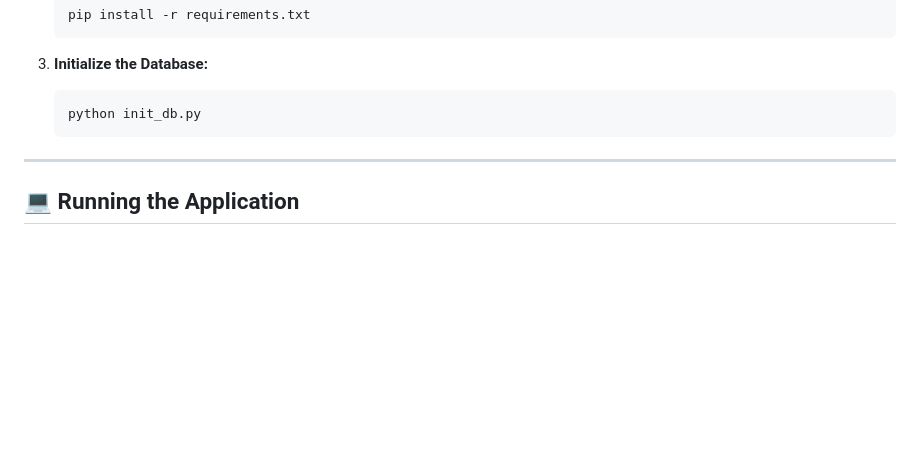
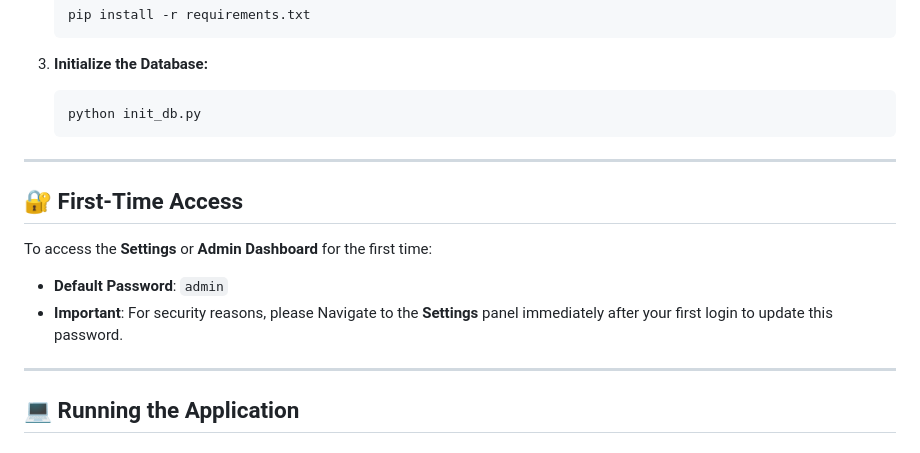
Before and after one commit to Phill-Odums/SMART_GUARDIAN, a Markdown page: README.md, the part around the change. Drawn GitHub-style; blank space fills up the shorter version.

Commit message:
Include default password and security advisory in README

```diff
--- a/README.md
+++ b/README.md
@@ -57,6 +57,14 @@
 
 ---
 
+## 🔐 First-Time Access
+
+To access the **Settings** or **Admin Dashboard** for the first time:
+- **Default Password**: `admin`
+- **Important**: For security reasons, please Navigate to the **Settings** panel immediately after your first login to update this password.
+
+---
+
 ## 💻 Running the Application
 
 ### Option 1: Desktop Mode (Recommended)
```
